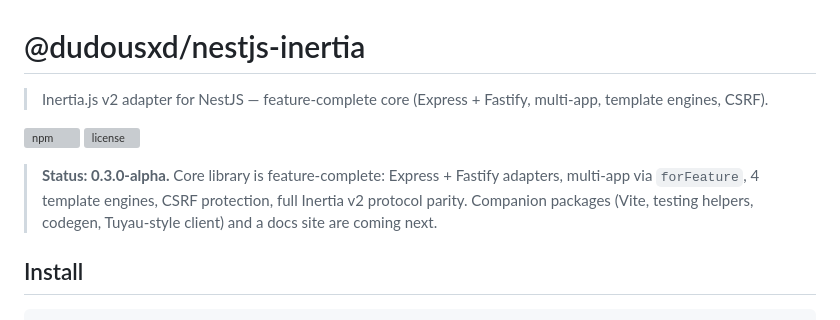
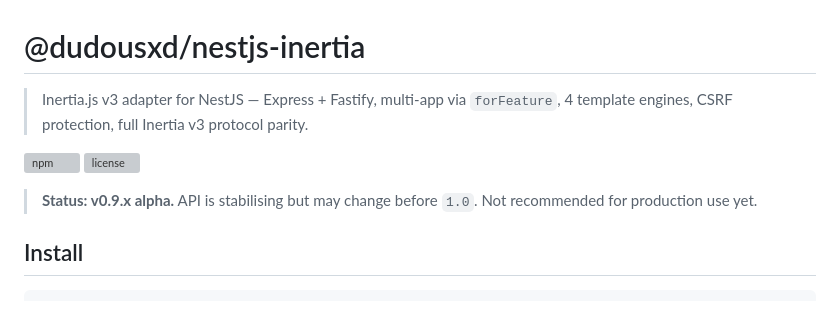
Before and after one commit to DavideCarvalho/nestjs-inertia, a Markdown page: packages/core/README.md, the part around the change. Drawn GitHub-style; grey boxes are pictures that could not be loaded.

```diff
--- a/packages/core/README.md
+++ b/packages/core/README.md
@@ -1,11 +1,11 @@
 # @dudousxd/nestjs-inertia
 
-> Inertia.js v2 adapter for NestJS — feature-complete core (Express + Fastify, multi-app, template engines, CSRF).
+> Inertia.js v3 adapter for NestJS — Express + Fastify, multi-app via `forFeature`, 4 template engines, CSRF protection, full Inertia v3 protocol parity.
 
 [![npm](https://img.shields.io/npm/v/@dudousxd/nestjs-inertia.svg)](https://npmjs.com/package/@dudousxd/nestjs-inertia)
 [![license](https://img.shields.io/npm/l/@dudousxd/nestjs-inertia.svg)](https://github.com/DavideCarvalho/nestjs-inertia/blob/main/LICENSE)
 
-> **Status: 0.3.0-alpha.** Core library is feature-complete: Express + Fastify adapters, multi-app via `forFeature`, 4 template engines, CSRF protection, full Inertia v2 protocol parity. Companion packages (Vite, testing helpers, codegen, Tuyau-style client) and a docs site are coming next.
+> **Status: v0.9.x alpha.** API is stabilising but may change before `1.0`. Not recommended for production use yet.
 
 ## Install
 
```
Also changed, not shown: README.md (+9 -9 lines), packages/client/README.md (+1 -1 lines).
